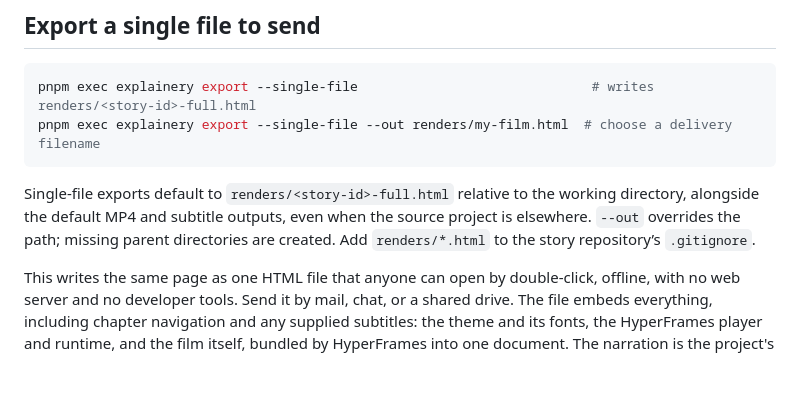
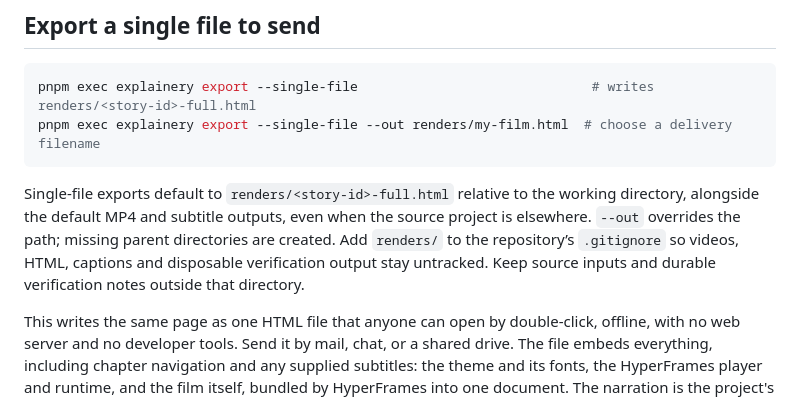
Before and after one commit to mbackschat/explainery-core, a Markdown page: README.md, the part around the change. Rendered like a GitHub page; blank space fills up the shorter version.

Commit message:
docs(production): ignore all generated delivery output

````diff
--- a/README.md
+++ b/README.md
@@ -307,7 +307,7 @@ pnpm exec explainery export --single-file                              # writes
 pnpm exec explainery export --single-file --out renders/my-film.html  # choose a delivery filename
 ```
 
-Single-file exports default to `renders/<story-id>-full.html` relative to the working directory, alongside the default MP4 and subtitle outputs, even when the source project is elsewhere. `--out` overrides the path; missing parent directories are created. Add `renders/*.html` to the story repository’s `.gitignore`.
+Single-file exports default to `renders/<story-id>-full.html` relative to the working directory, alongside the default MP4 and subtitle outputs, even when the source project is elsewhere. `--out` overrides the path; missing parent directories are created. Add `renders/` to the repository’s `.gitignore` so videos, HTML, captions and disposable verification output stay untracked. Keep source inputs and durable verification notes outside that directory.
 
 This writes the same page as one HTML file that anyone can open by double-click, offline, with no web server and no developer tools. Send it by mail, chat, or a shared drive. The file embeds everything, including chapter navigation and any supplied subtitles: the theme and its fonts, the HyperFrames player and runtime, and the film itself, bundled by HyperFrames into one document. The narration is the project's recorded audio file, converted to AAC (128 kbit/s) and embedded; nothing is synthesised in the browser. A film of about two minutes comes to roughly 7 MB.
 
````
Also changed, not shown: CLAUDE.md (+1 -1 lines).
